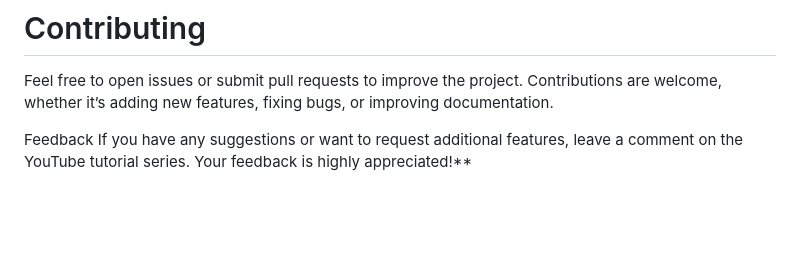
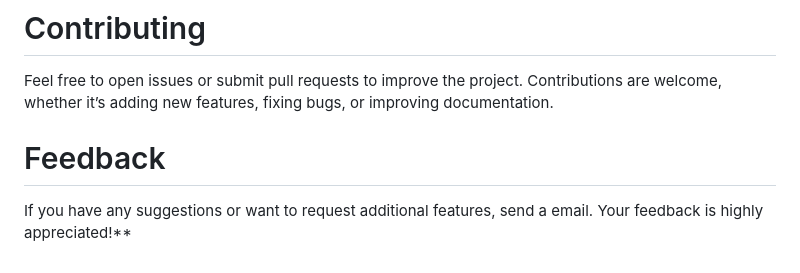
Before and after one commit to syedyunus02/Sophia-Al-Assistant, a Markdown page: README.md, the part around one of its changes. Rendered like a GitHub page; blank space fills up the shorter version.

```diff
--- a/README.md
+++ b/README.md
@@ -145,5 +200,5 @@ Customizable Settings: Implement user-configurable settings for a more personali
 # Contributing
 Feel free to open issues or submit pull requests to improve the project. Contributions are welcome, whether it’s adding new features, fixing bugs, or improving documentation.
 
-Feedback
-If you have any suggestions or want to request additional features, leave a comment on the YouTube tutorial series. Your feedback is highly appreciated!**
+# Feedback
+If you have any suggestions or want to request additional features, send a email. Your feedback is highly appreciated!**
```
Also changed, not shown: other parts of README.md (+56 -1 lines).
